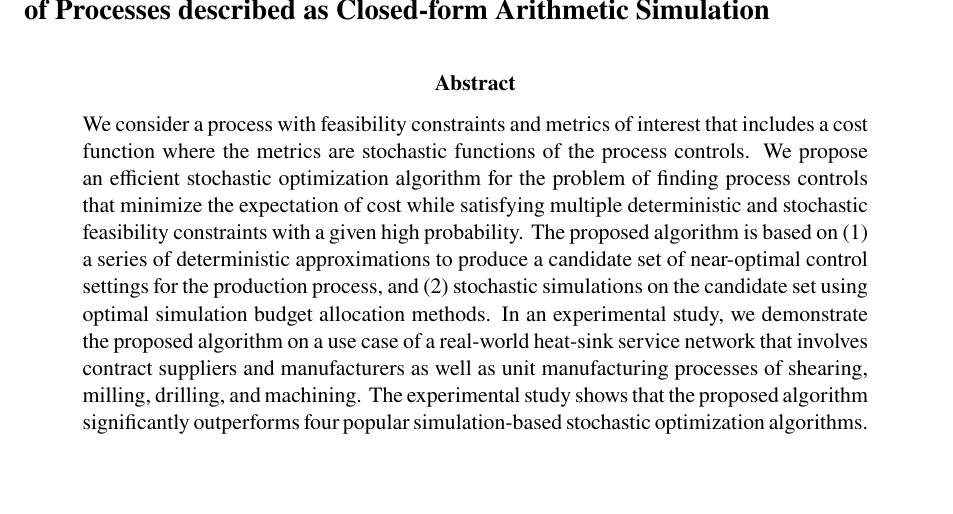
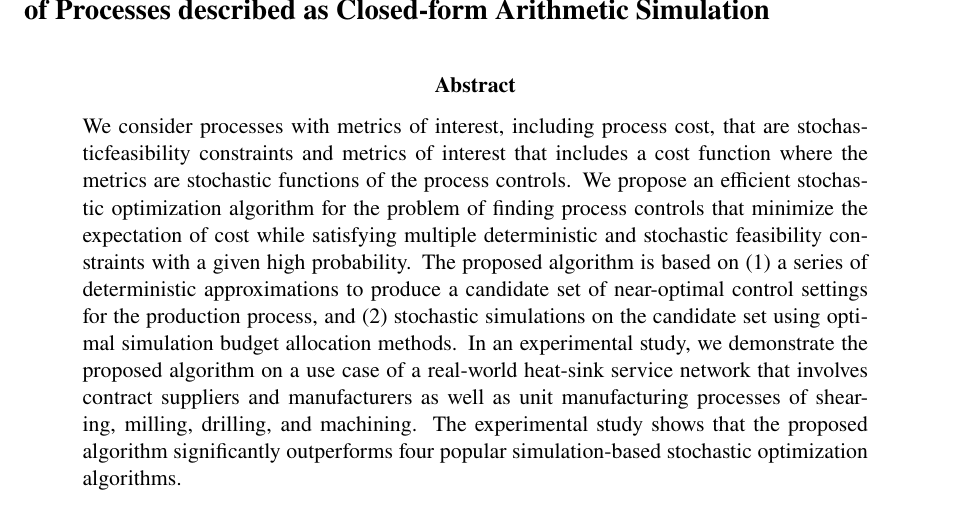
Before and after one commit to ksmohan/Paper13-soda-steadyState-general, a LaTeX paper (SODA-M.tex): part of page 2 of 14, cut so that both start at the same text, the shorter picture padded with empty space. Compiled offline with pdfLaTeX.

Commit message:
Updates from ShareLaTeX

```diff
--- a/SODA-M.tex
+++ b/SODA-M.tex
@@ -76,7 +76,7 @@ This work was partially supported by NIST Grant No. 70NANB12H277. \newline
 
 
 \begin{abstract}{\small\noindent
-We consider a process with feasibility constraints and metrics of interest that includes a cost function where the metrics are stochastic functions of the process controls. We propose an efficient stochastic optimization algorithm for the problem of finding process controls that minimize the expectation of cost while satisfying multiple deterministic and stochastic feasibility constraints with a given high probability. The proposed algorithm is based on (1) a series of deterministic approximations to produce a candidate set of near-optimal control settings for the production process, and (2) stochastic simulations on the candidate set using optimal simulation budget allocation methods. In an experimental study, we demonstrate the proposed algorithm on a use case of a real-world heat-sink service network that involves contract suppliers and manufacturers as well as unit manufacturing processes of shearing, milling, drilling, and machining. The experimental study shows that the proposed algorithm significantly outperforms four popular simulation-based stochastic optimization algorithms.
+We consider processes with metrics of interest, including process cost, that are stochasticfeasibility constraints and metrics of interest that includes a cost function where the metrics are stochastic functions of the process controls. We propose an efficient stochastic optimization algorithm for the problem of finding process controls that minimize the expectation of cost while satisfying multiple deterministic and stochastic feasibility constraints with a given high probability. The proposed algorithm is based on (1) a series of deterministic approximations to produce a candidate set of near-optimal control settings for the production process, and (2) stochastic simulations on the candidate set using optimal simulation budget allocation methods. In an experimental study, we demonstrate the proposed algorithm on a use case of a real-world heat-sink service network that involves contract suppliers and manufacturers as well as unit manufacturing processes of shearing, milling, drilling, and machining. The experimental study shows that the proposed algorithm significantly outperforms four popular simulation-based stochastic optimization algorithms.
 }
 \end{abstract}
 
```
